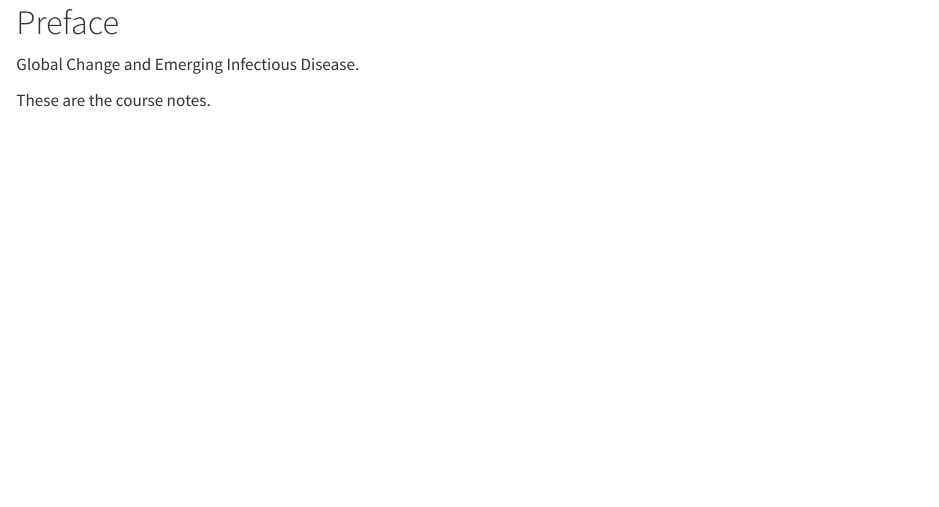
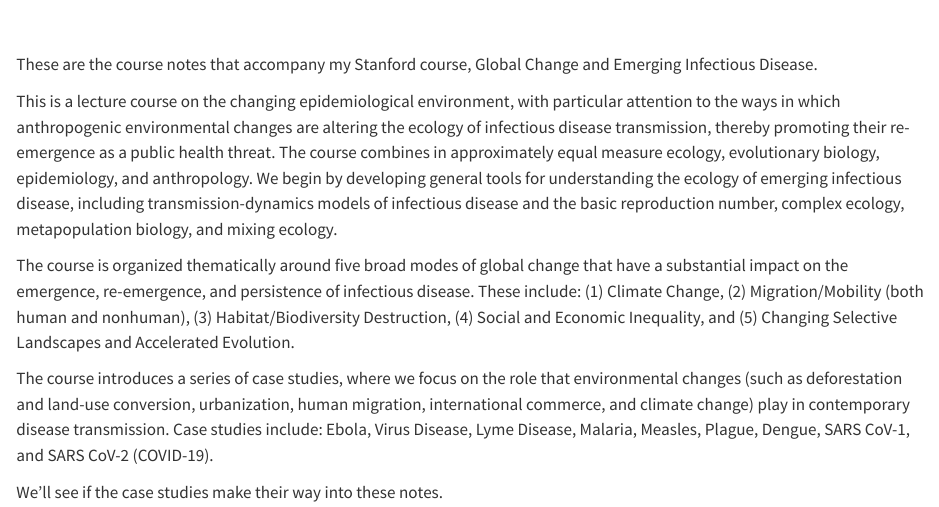
Before and after one commit to eehh-stanford/gceid_notes, a Quarto document (index.qmd): the page in a window 1100 px wide, from 20 px down before the commit and from 510 px down after it. Rendered offline with R 4.5, knitr and Pandoc in place of Quarto, with nearby package versions.

Commit message:
add preface

```diff
--- a/index.qmd
+++ b/index.qmd
@@ -1,5 +1,13 @@
 # Preface {.unnumbered}
 
-Global Change and Emerging Infectious Disease.
+![](figs/slowing-epidemic.png){fig-align="center"}
 
-These are the course notes.
+These are the course notes that accompany my Stanford course, Global Change and Emerging Infectious Disease.
+
+This is a lecture course on the changing epidemiological environment, with particular attention to the ways in which anthropogenic environmental changes are altering the ecology of infectious disease transmission, thereby promoting their re-emergence as a public health threat. The course combines in approximately equal measure ecology, evolutionary biology, epidemiology, and anthropology. We begin by developing general tools for understanding the ecology of emerging infectious disease, including transmission-dynamics models of infectious disease and the basic reproduction number, complex ecology, metapopulation biology, and mixing ecology.
+
+The course is organized thematically around five broad modes of global change that have a substantial impact on the emergence, re-emergence, and persistence of infectious disease. These include: (1) Climate Change, (2) Migration/Mobility (both human and nonhuman), (3) Habitat/Biodiversity Destruction, (4) Social and Economic Inequality, and (5) Changing Selective Landscapes and Accelerated Evolution.
+
+The course introduces a series of case studies, where we focus on the role that environmental changes (such as deforestation and land-use conversion, urbanization, human migration, international commerce, and climate change) play in contemporary disease transmission. Case studies include: Ebola, Virus Disease, Lyme Disease, Malaria, Measles, Plague, Dengue, SARS CoV-1, and SARS CoV-2 (COVID-19).
+
+We'll see if the case studies make their way into these notes.
```
Also changed, not shown: docs/search.json, figs/slowing-epidemic.png (added), 2 other files.
